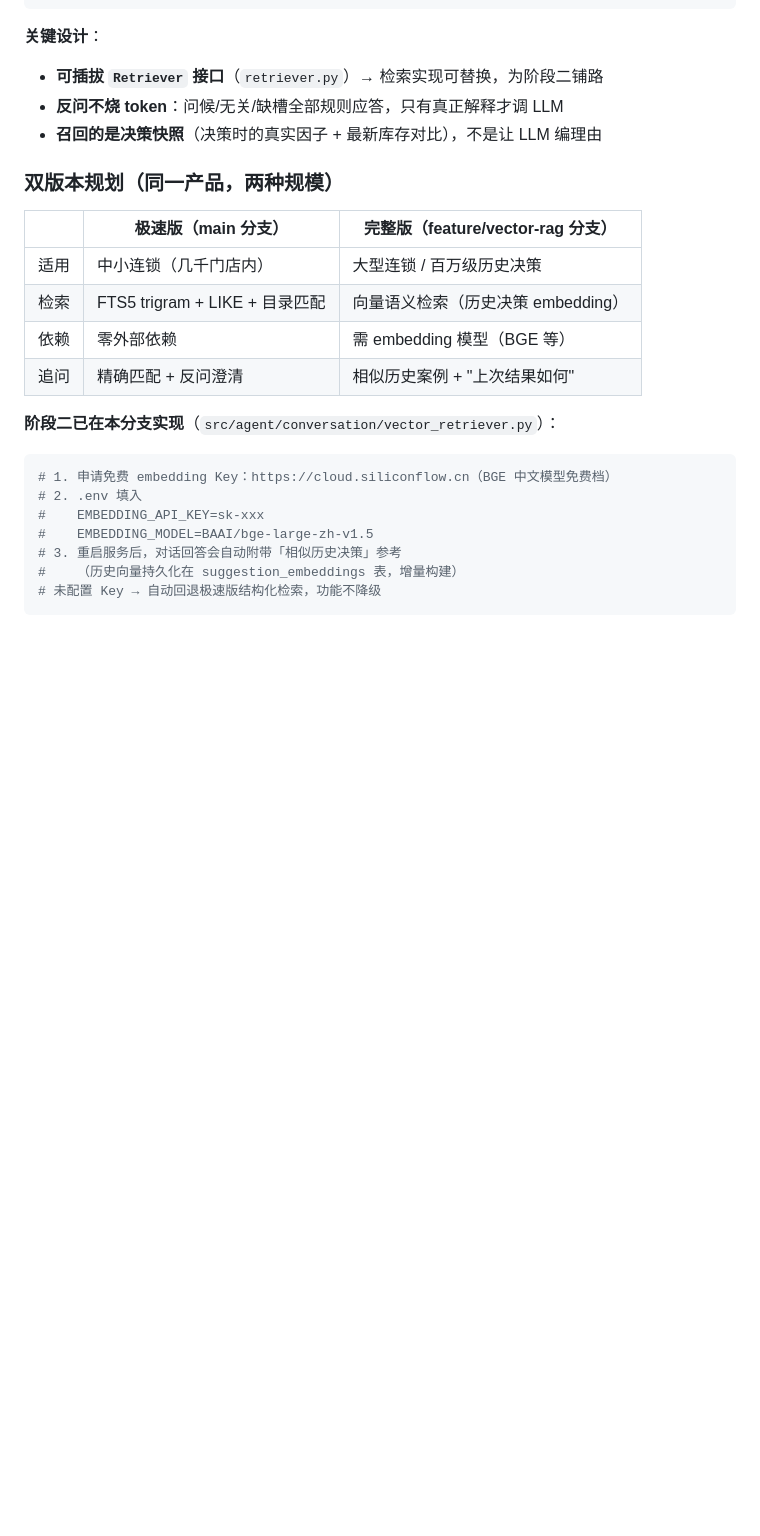
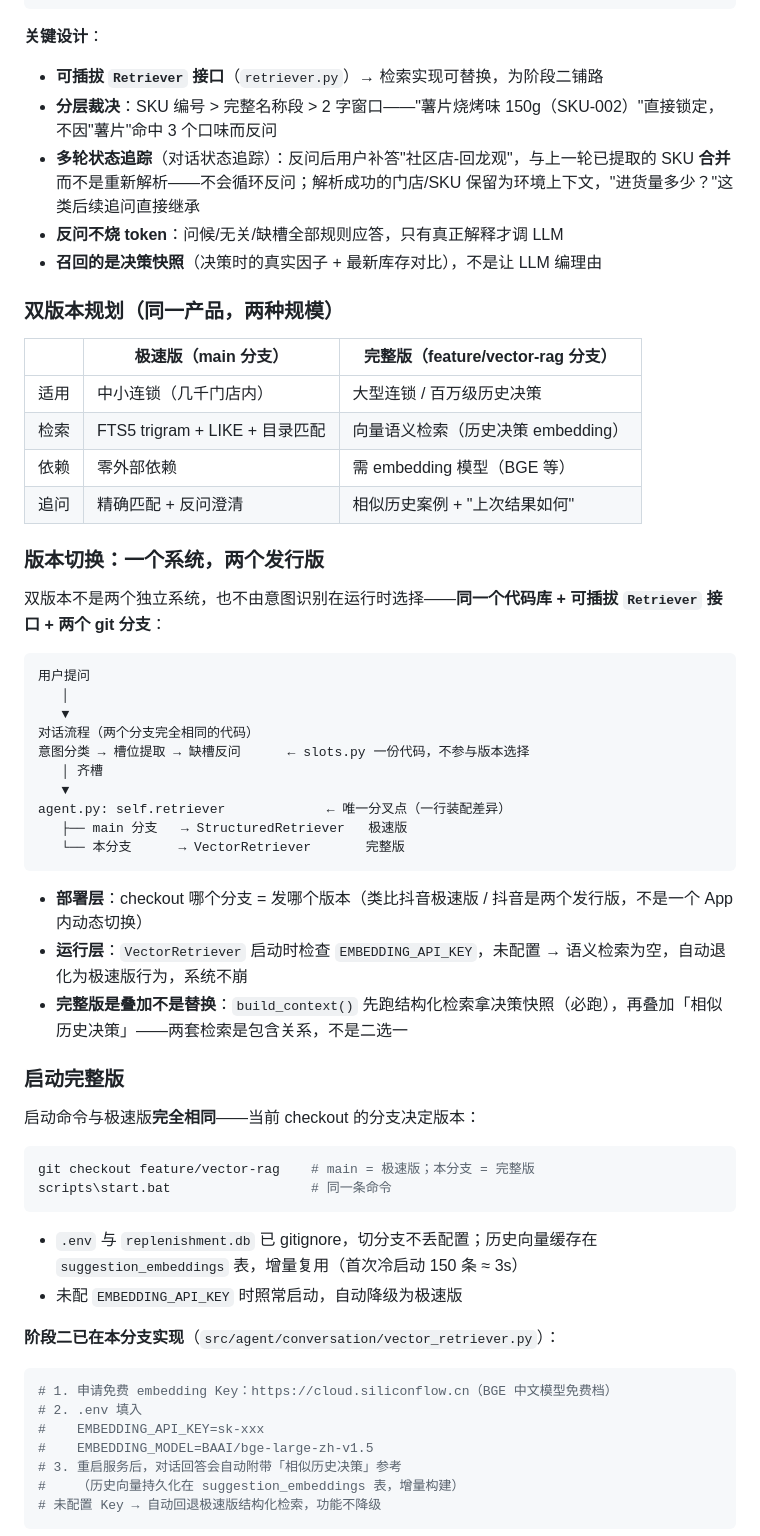
Before and after one commit to HAT1932/smart-replenishment, a Markdown page: README.md, the part around the change. Rendered like a GitHub page; blank space fills up the shorter version.

Commit message:
docs: 双版本切换机制（一个系统两个发行版）+ 完整版启动方式 + 多轮反问修复说明

````diff
--- a/README.md
+++ b/README.md
@@ -232,6 +232,8 @@ RuleEngine 跑全量 50 SKU
 
 **关键设计**：
 - **可插拔 `Retriever` 接口**（`retriever.py`）→ 检索实现可替换，为阶段二铺路
+- **分层裁决**：SKU 编号 > 完整名称段 > 2 字窗口——"薯片烧烤味 150g（SKU-002）"直接锁定，不因"薯片"命中 3 个口味而反问
+- **多轮状态追踪**（对话状态追踪）：反问后用户补答"社区店-回龙观"，与上一轮已提取的 SKU **合并**而不是重新解析——不会循环反问；解析成功的门店/SKU 保留为环境上下文，"进货量多少？"这类后续追问直接继承
 - **反问不烧 token**：问候/无关/缺槽全部规则应答，只有真正解释才调 LLM
 - **召回的是决策快照**（决策时的真实因子 + 最新库存对比），不是让 LLM 编理由
 
@@ -243,6 +245,39 @@ RuleEngine 跑全量 50 SKU
 | 检索 | FTS5 trigram + LIKE + 目录匹配 | 向量语义检索（历史决策 embedding） |
 | 依赖 | 零外部依赖 | 需 embedding 模型（BGE 等） |
 | 追问 | 精确匹配 + 反问澄清 | 相似历史案例 + "上次结果如何" |
+
+### 版本切换：一个系统，两个发行版
+
+双版本不是两个独立系统，也不由意图识别在运行时选择——**同一个代码库 + 可插拔 `Retriever` 接口 + 两个 git 分支**：
+
+```
+用户提问
+   │
+   ▼
+对话流程（两个分支完全相同的代码）
+意图分类 → 槽位提取 → 缺槽反问      ← slots.py 一份代码，不参与版本选择
+   │ 齐槽
+   ▼
+agent.py: self.retriever             ← 唯一分叉点（一行装配差异）
+   ├── main 分支   → StructuredRetriever   极速版
+   └── 本分支      → VectorRetriever       完整版
+```
+
+- **部署层**：checkout 哪个分支 = 发哪个版本（类比抖音极速版 / 抖音是两个发行版，不是一个 App 内动态切换）
+- **运行层**：`VectorRetriever` 启动时检查 `EMBEDDING_API_KEY`，未配置 → 语义检索为空，自动退化为极速版行为，系统不崩
+- **完整版是叠加不是替换**：`build_context()` 先跑结构化检索拿决策快照（必跑），再叠加「相似历史决策」——两套检索是包含关系，不是二选一
+
+### 启动完整版
+
+启动命令与极速版**完全相同**——当前 checkout 的分支决定版本：
+
+```bash
+git checkout feature/vector-rag    # main = 极速版；本分支 = 完整版
+scripts\start.bat                  # 同一条命令
+```
+
+- `.env` 与 `replenishment.db` 已 gitignore，切分支不丢配置；历史向量缓存在 `suggestion_embeddings` 表，增量复用（首次冷启动 150 条 ≈ 3s）
+- 未配 `EMBEDDING_API_KEY` 时照常启动，自动降级为极速版
 
 **阶段二已在本分支实现**（`src/agent/conversation/vector_retriever.py`）：
 
````
